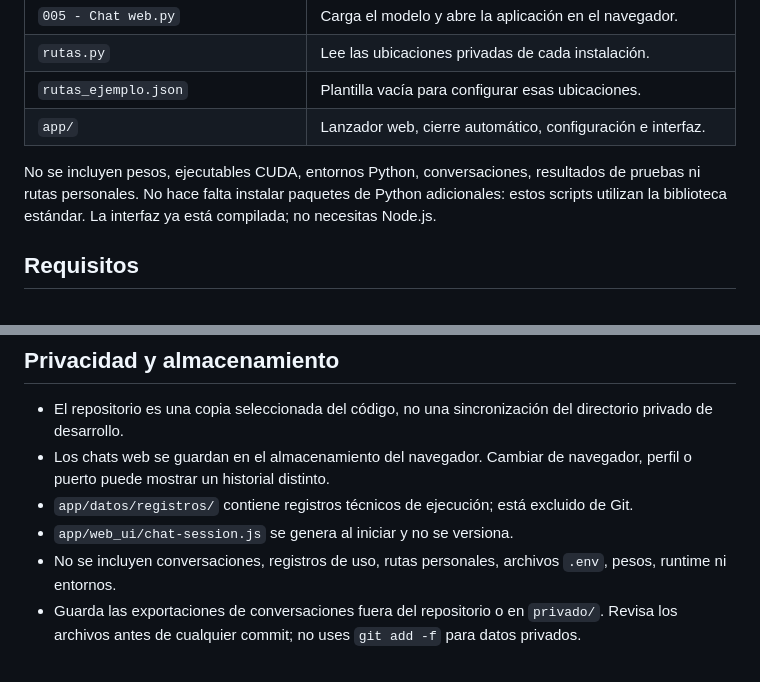
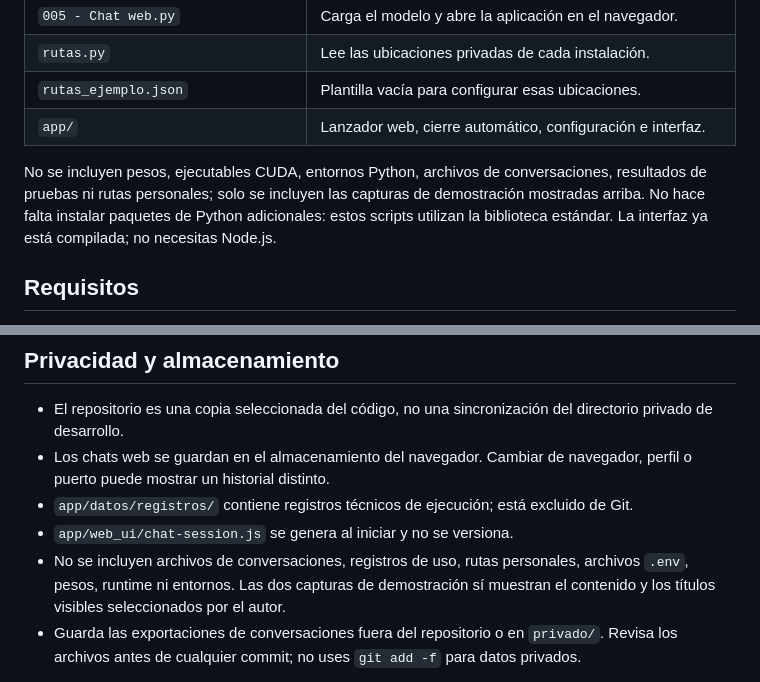
Before and after one commit to Nahuel247/AGENTE_LOCAL_BONSAI_2_27B, a Markdown page: README.md, 2 parts joined by grey strips. GitHub-like rendering.

```diff
--- a/README.md
+++ b/README.md
@@ -17,7 +37,7 @@ Python controla el proceso; la inferencia la realiza el runtime de PrismML basad
 | `rutas_ejemplo.json` | Plantilla vacía para configurar esas ubicaciones. |
 | `app/` | Lanzador web, cierre automático, configuración e interfaz. |
 
-No se incluyen pesos, ejecutables CUDA, entornos Python, conversaciones, resultados de pruebas ni rutas personales. No hace falta instalar paquetes de Python adicionales: estos scripts utilizan la biblioteca estándar. La interfaz ya está compilada; no necesitas Node.js.
+No se incluyen pesos, ejecutables CUDA, entornos Python, archivos de conversaciones, resultados de pruebas ni rutas personales; solo se incluyen las capturas de demostración mostradas arriba. No hace falta instalar paquetes de Python adicionales: estos scripts utilizan la biblioteca estándar. La interfaz ya está compilada; no necesitas Node.js.
 
 ## Requisitos
 
@@ -152,7 +172,7 @@ La respuesta aparece progresivamente. Tus variables no se comparten automáticam
 - Los chats web se guardan en el almacenamiento del navegador. Cambiar de navegador, perfil o puerto puede mostrar un historial distinto.
 - `app/datos/registros/` contiene registros técnicos de ejecución; está excluido de Git.
 - `app/web_ui/chat-session.js` se genera al iniciar y no se versiona.
-- No se incluyen conversaciones, registros de uso, rutas personales, archivos `.env`, pesos, runtime ni entornos.
+- No se incluyen archivos de conversaciones, registros de uso, rutas personales, archivos `.env`, pesos, runtime ni entornos. Las dos capturas de demostración sí muestran el contenido y los títulos visibles seleccionados por el autor.
 - Guarda las exportaciones de conversaciones fuera del repositorio o en `privado/`. Revisa los archivos antes de cualquier commit; no uses `git add -f` para datos privados.
 
 Un `.gitignore` no borra contenido ya versionado ni protege un archivo privado colocado manualmente dentro de una ruta permitida. Este repositorio limita por defecto los archivos de la raíz que pueden incorporarse.
```
Also changed, not shown: other parts of README.md (+20 -0 lines), docs/imagenes/app-inicio.png (added), docs/imagenes/app-respuesta.png (added), 1 other file.
